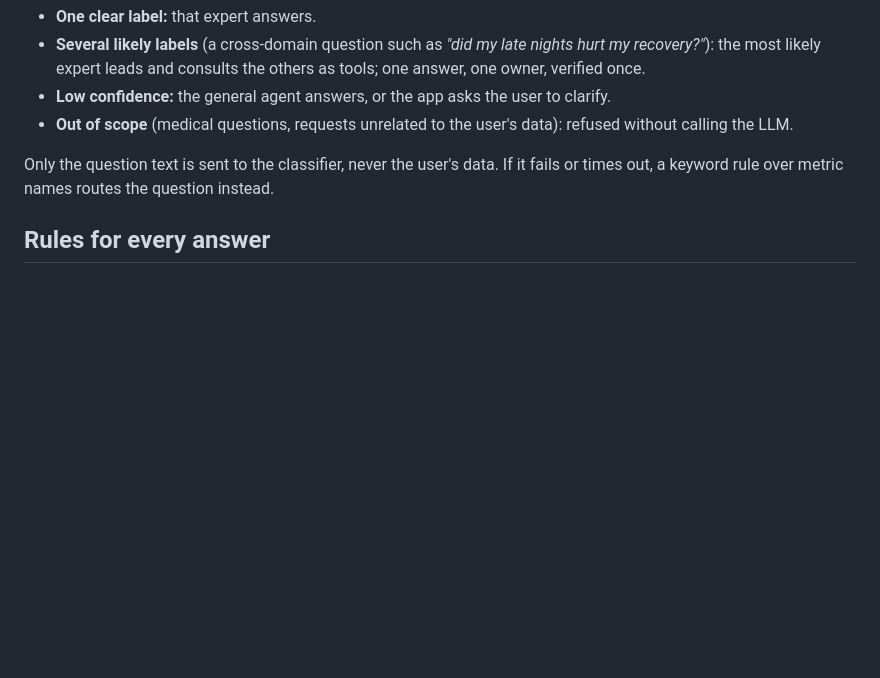
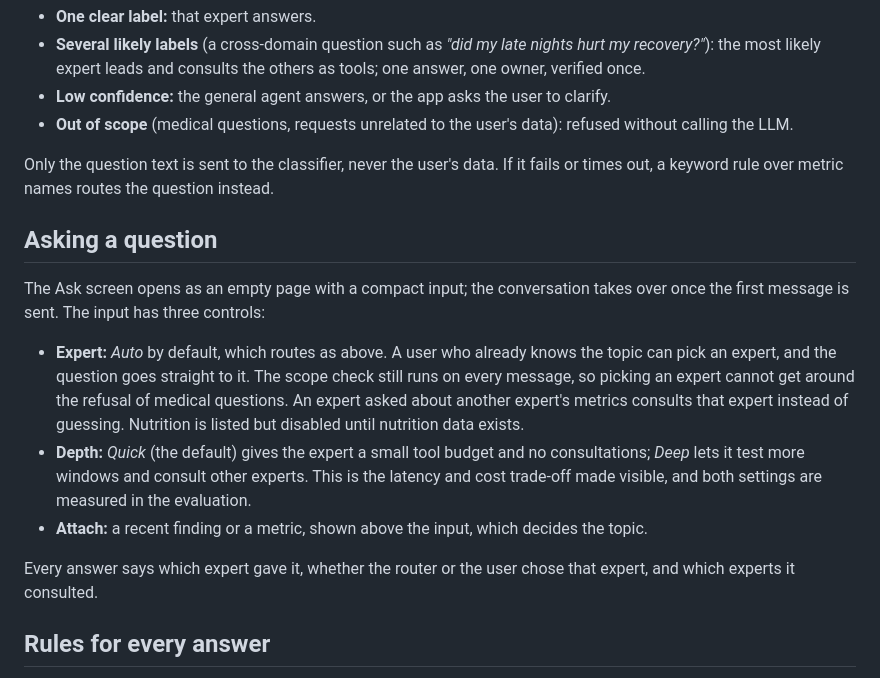
Before and after one commit to assi09/503P_Project, a Markdown page: docs/product.md, the part around the change. GitHub-like rendering; blank space fills up the shorter version.

Commit message:
Describe how questions reach an expert in the product design
Records the expert picker, the quick/deep depth setting and attachments, and that the scope check runs even when an expert is chosen.

```diff
--- a/docs/product.md
+++ b/docs/product.md
@@ -105,6 +105,24 @@ decides what to do with them:
 Only the question text is sent to the classifier, never the user's data. If it fails or times out,
 a keyword rule over metric names routes the question instead.
 
+## Asking a question
+
+The Ask screen opens as an empty page with a compact input; the conversation takes over once the
+first message is sent. The input has three controls:
+
+- **Expert:** *Auto* by default, which routes as above. A user who already knows the topic can pick
+  an expert, and the question goes straight to it. The scope check still runs on every message,
+  so picking an expert cannot get around the refusal of medical questions. An expert asked about
+  another expert's metrics consults that expert instead of guessing. Nutrition is listed but
+  disabled until nutrition data exists.
+- **Depth:** *Quick* (the default) gives the expert a small tool budget and no consultations;
+  *Deep* lets it test more windows and consult other experts. This is the latency and cost
+  trade-off made visible, and both settings are measured in the evaluation.
+- **Attach:** a recent finding or a metric, shown above the input, which decides the topic.
+
+Every answer says which expert gave it, whether the router or the user chose that expert, and
+which experts it consulted.
+
 ## Rules for every answer
 
 - Numbers come from deterministic tools; the model only chooses what to compute and writes text
```
